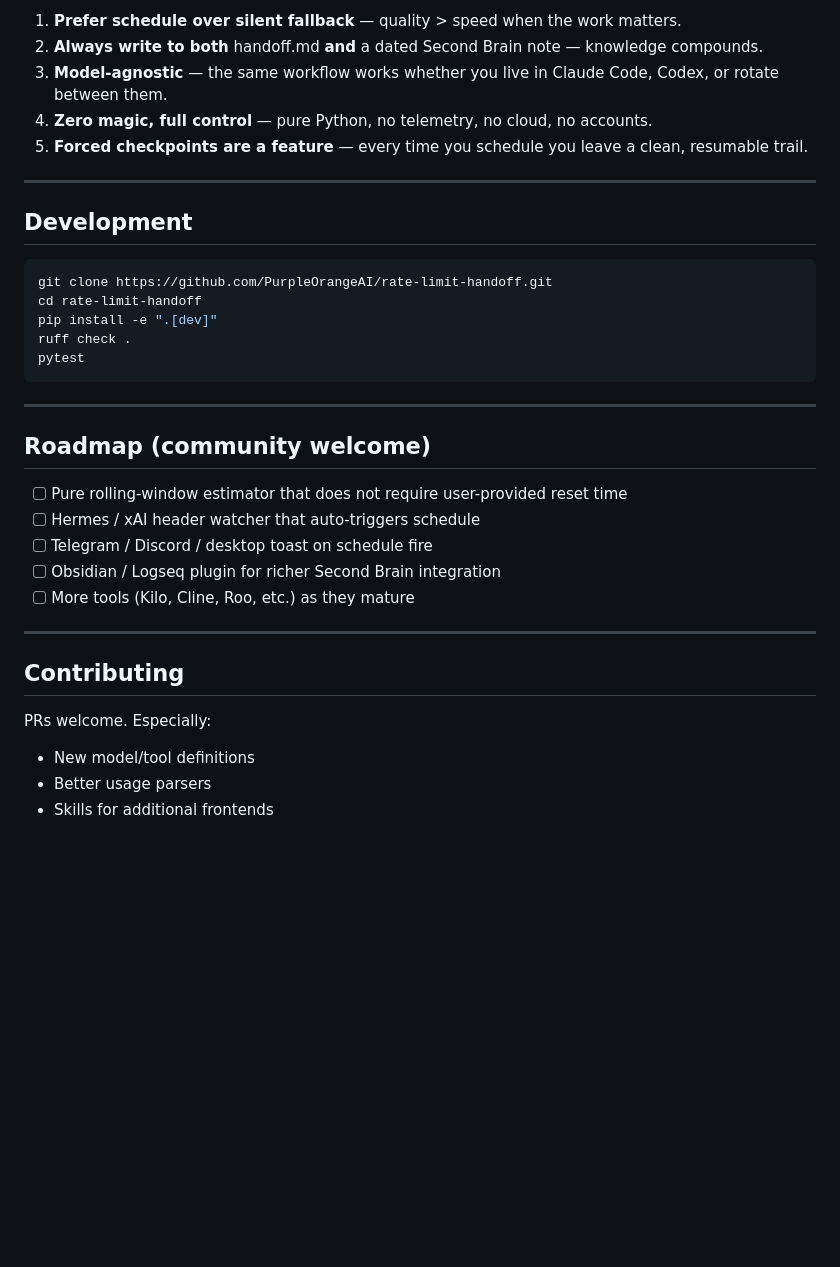
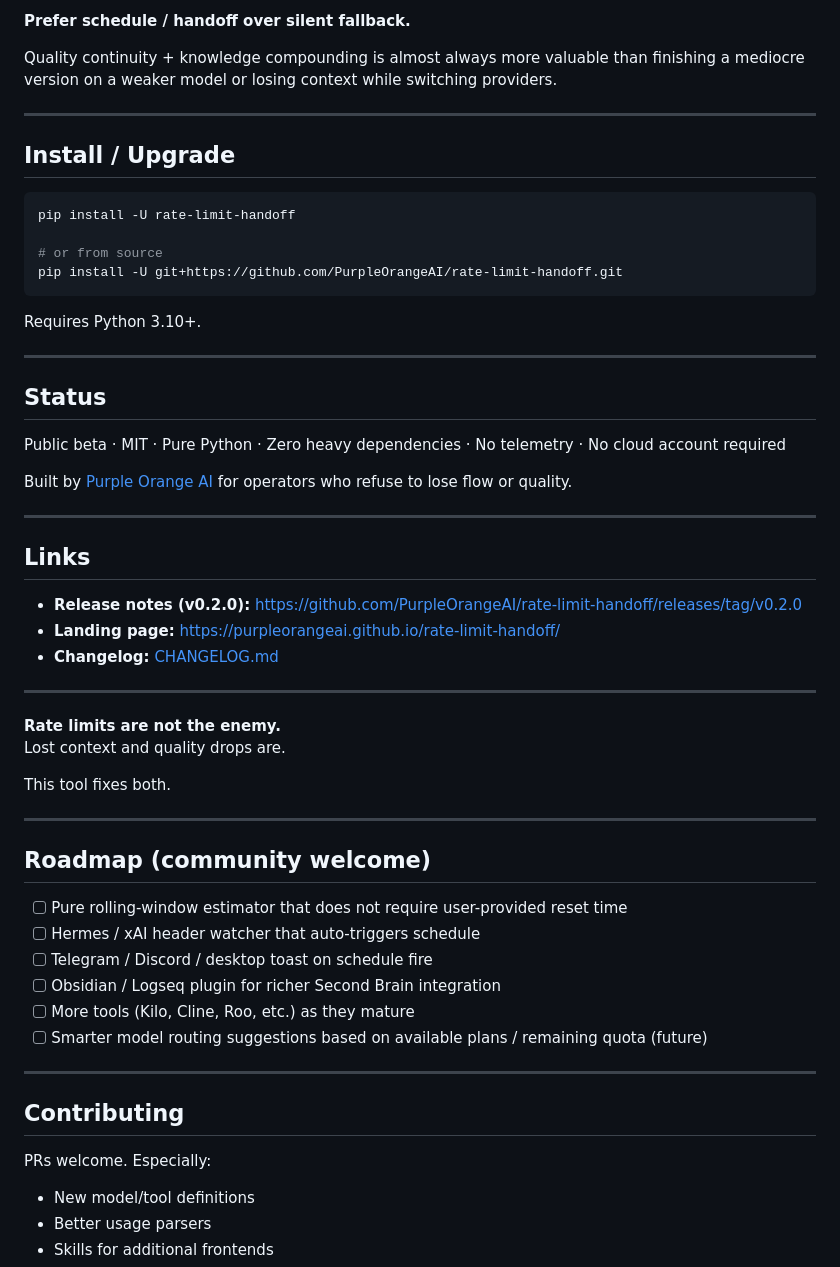
Before and after one commit to PurpleOrangeAI/rate-limit-handoff, a Markdown page: README.md, the part around one of its changes. Rendered like a GitHub page; blank space fills up the shorter version.

````diff
--- a/README.md
+++ b/README.md
@@ -165,21 +156,43 @@ They make the AI itself detect low capacity and offer the schedule choice automa
 
-1. **Prefer schedule over silent fallback** — quality > speed when the work matters.
-2. **Always write to both** handoff.md **and** a dated Second Brain note — knowledge compounds.
-3. **Model-agnostic** — the same workflow works whether you live in Claude Code, Codex, or rotate between them.
-4. **Zero magic, full control** — pure Python, no telemetry, no cloud, no accounts.
-5. **Forced checkpoints are a feature** — every time you schedule you leave a clean, resumable trail.
+**Prefer schedule / handoff over silent fallback.**
+
+Quality continuity + knowledge compounding is almost always more valuable than finishing a mediocre version on a weaker model or losing context while switching providers.
 
 ---
 
-## Development
+## Install / Upgrade
 
 ```bash
-git clone https://github.com/PurpleOrangeAI/rate-limit-handoff.git
-cd rate-limit-handoff
-pip install -e ".[dev]"
-ruff check .
-pytest
+pip install -U rate-limit-handoff
+
+# or from source
+pip install -U git+https://github.com/PurpleOrangeAI/rate-limit-handoff.git
 ```
+
+Requires Python 3.10+.
+
+---
+
+## Status
+
+Public beta · MIT · Pure Python · Zero heavy dependencies · No telemetry · No cloud account required
+
+Built by [Purple Orange AI](https://purpleorange.ai) for operators who refuse to lose flow or quality.
+
+---
+
+## Links
+
+- **Release notes (v0.2.0):** https://github.com/PurpleOrangeAI/rate-limit-handoff/releases/tag/v0.2.0
+- **Landing page:** https://purpleorangeai.github.io/rate-limit-handoff/
+- **Changelog:** [CHANGELOG.md](./CHANGELOG.md)
+
+---
+
+**Rate limits are not the enemy.**
+Lost context and quality drops are.
+
+This tool fixes both.
 
 ---
 
@@ -190,12 +203,14 @@ pytest
 - [ ] Telegram / Discord / desktop toast on schedule fire
 - [ ] Obsidian / Logseq plugin for richer Second Brain integration
 - [ ] More tools (Kilo, Cline, Roo, etc.) as they mature
+- [ ] Smarter model routing suggestions based on available plans / remaining quota (future)
 
 ---
 
 ## Contributing
 
 PRs welcome. Especially:
+
 - New model/tool definitions
 - Better usage parsers
 - Skills for additional frontends
````
Also changed, not shown: other parts of README.md (+91 -100 lines).
